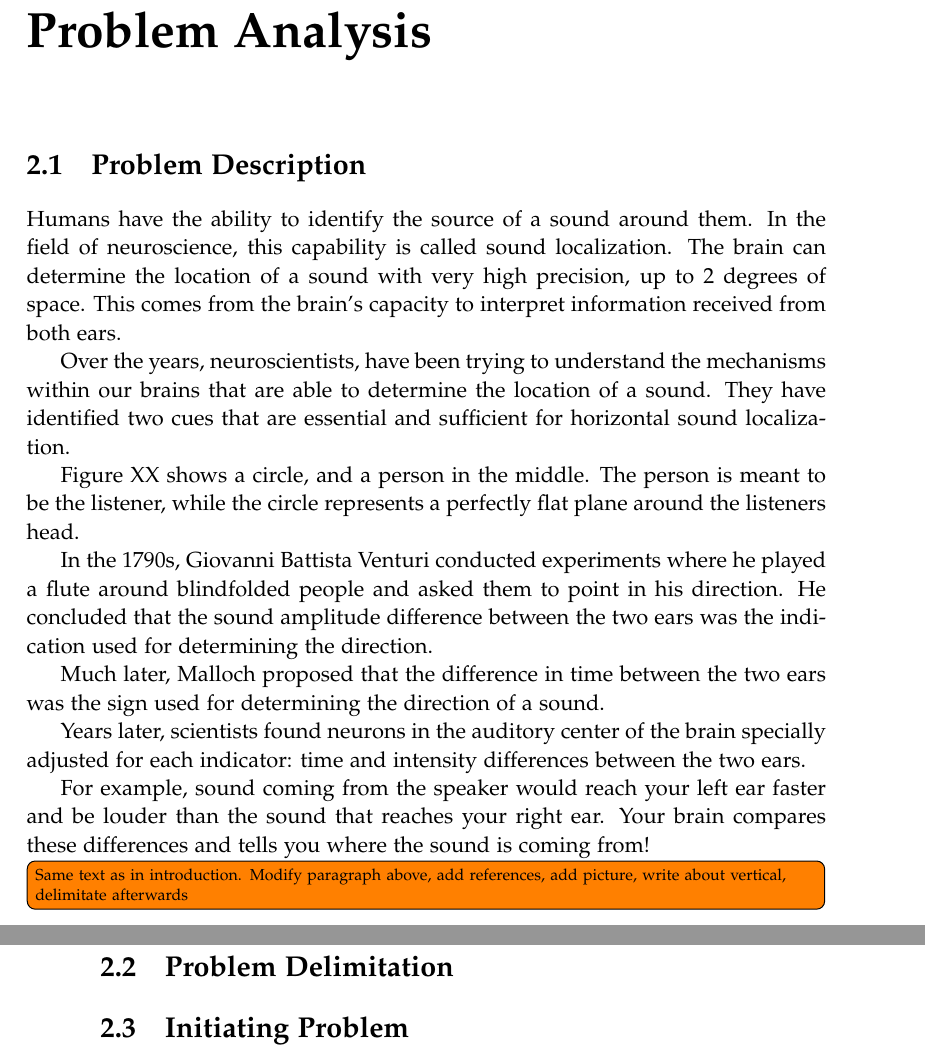
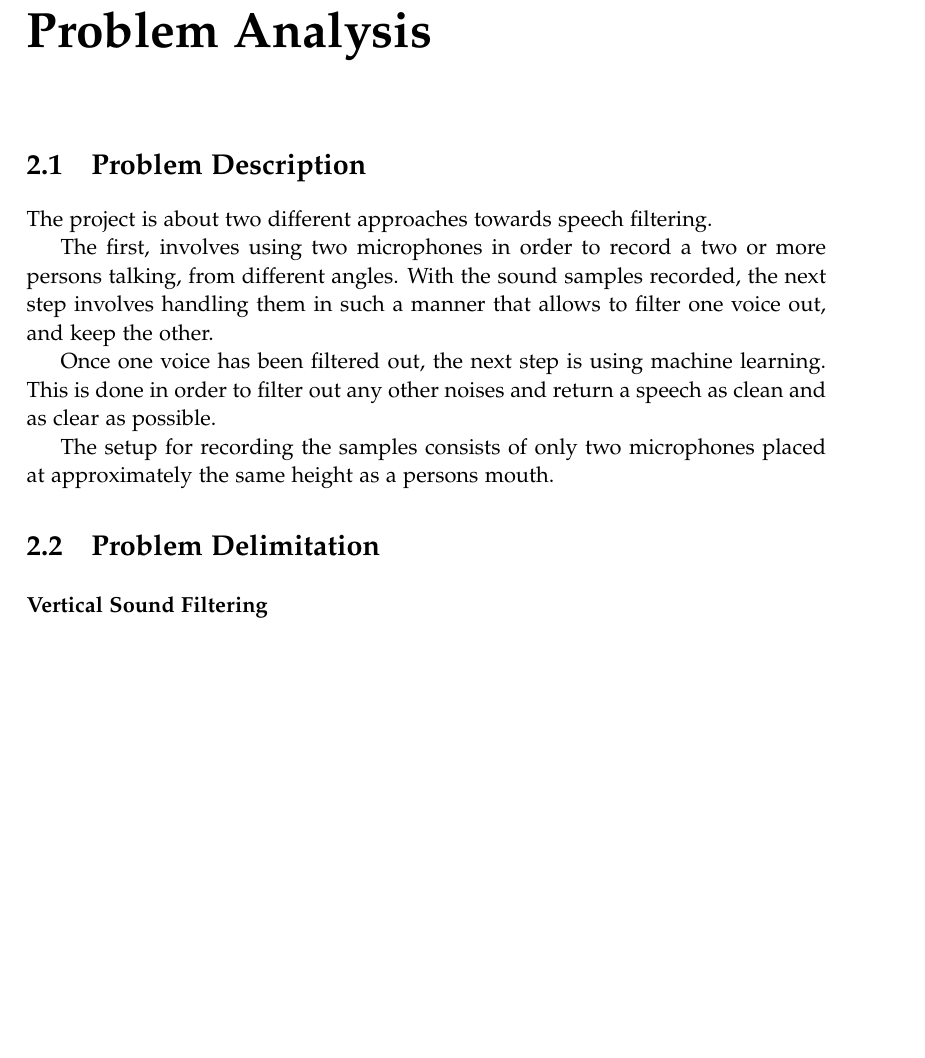
Before and after one commit to Paduchele007/P5Project, a LaTeX thesis (Report/master.tex, which reads Report/sections/ProblemAnalysis.tex): two parts of pages 13 and 14 of 35 before the commit and part of page 13 of 35 after it, the two joined at a grey line, cut so that both start at the same text, the shorter picture padded with empty space. Compiled offline with pdfLaTeX.

Commit message:
some problem analysis

```diff
--- a/Report/sections/ProblemAnalysis.tex
+++ b/Report/sections/ProblemAnalysis.tex
@@ -1,39 +1,17 @@
-\chapter{Problem Analysis}\label{ProblemAnalysis}
+\chapter{Problem Analysis}\label{ch:problemAnalysis}
 \section{Problem Description}
-Humans have the ability to identify the source of a sound around them. In the
-field of neuroscience, this capability is called sound localization. The brain
-can determine the location of a sound with very high precision, up to 2 degrees
-of space. This comes from the brain's capacity to interpret information received
-from both ears.
+The project is about two different approaches towards speech filtering.
 
+The first, involves using two microphones in order to record a two or
+more persons talking, from different angles.
+With the sound samples recorded, the next step involves handling them
+in such a manner that allows to filter one voice out, and keep the other.
 
-Over the years, neuroscientists, have been trying to understand the mechanisms
-within our brains that are able to determine the location of a sound. They have
-identified two cues that are essential and sufficient for horizontal sound
-localization.
+Once one voice has been filtered out, the next step is using machine learning.
+This is done in order to filter out any other noises and return a speech as clean
+and as clear as possible.
 
-Figure XX shows a circle, and a person in the middle. The person is meant to be
-the listener, while the circle represents a perfectly flat plane around the listeners
-head.
-
-In the 1790s, Giovanni Battista Venturi conducted experiments where he played a flute around
-blindfolded people and asked them to point in his direction. He concluded that the sound
-amplitude difference between the two ears was the indication used for determining the direction.
-
-Much later, Malloch proposed that the difference in time between the two ears was the sign
-used for determining the direction of a sound.
-
-Years later, scientists found neurons in the auditory center of the brain
-specially adjusted for each indicator: time and intensity differences between the two ears.
-
-
-For example, sound coming from
-the speaker would reach your left ear faster and be louder than the sound that
-reaches your right ear. Your brain compares these differences and tells you
-where the sound is coming from!
-
-\todo[inline]{Same text as in introduction. Modify paragraph above, add references, add picture, write about vertical,
-delimitate afterwards}
-
+The setup for recording the samples consists of only two microphones placed at
+approximately the same height as a persons mouth.
 \section{Problem Delimitation}
-\section{Initiating Problem}
+\subsubsection{Vertical Sound Filtering}
```
